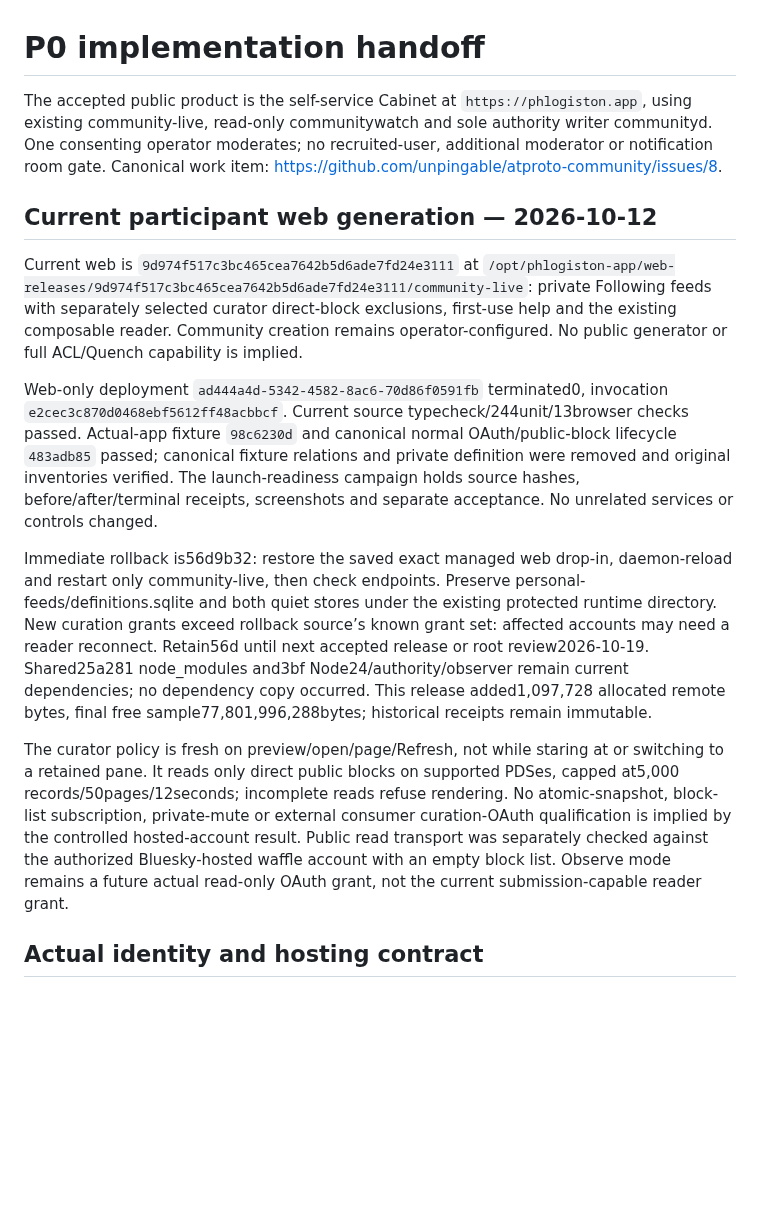
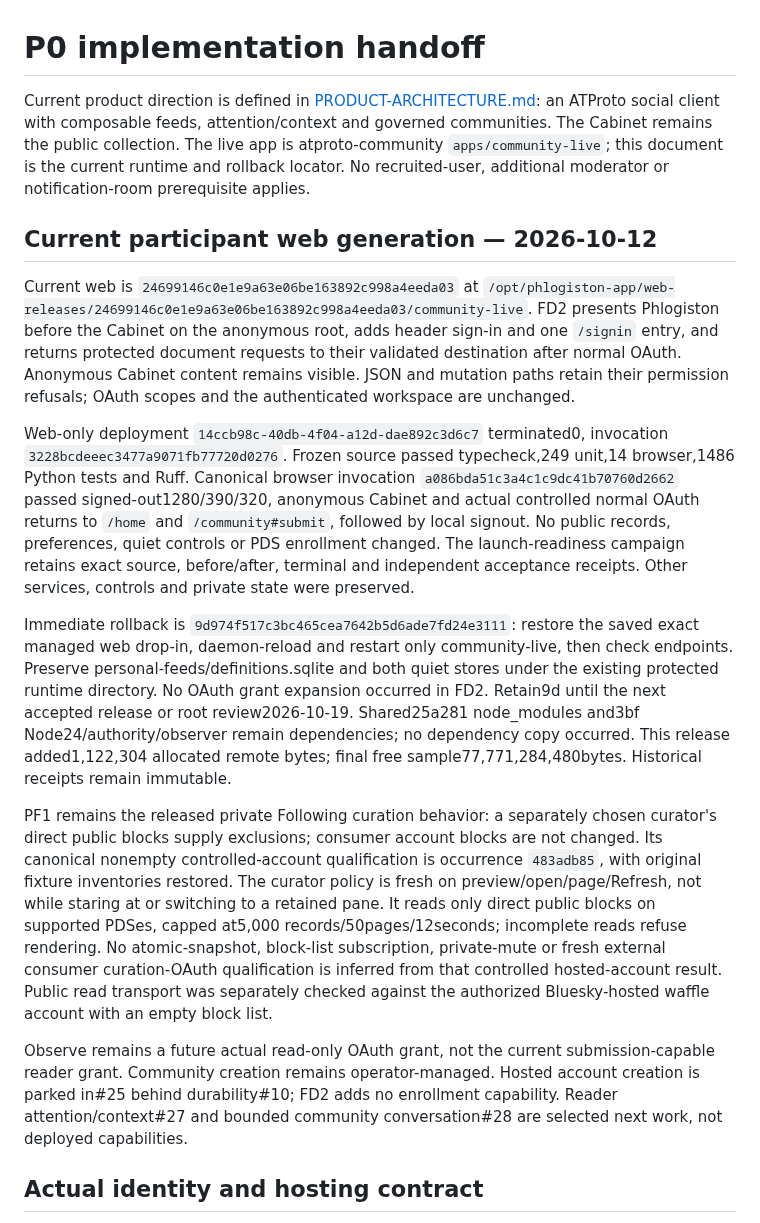
Before and after one commit to unpingable/phlogiston-pds-appview, a Markdown page: docs/P0-IMPLEMENTATION-HANDOFF.md, the part around the change. Rendered like a GitHub page; blank space fills up the shorter version.

Commit message:
docs: record deployed signed-out entry and exact rollback

```diff
--- a/docs/P0-IMPLEMENTATION-HANDOFF.md
+++ b/docs/P0-IMPLEMENTATION-HANDOFF.md
@@ -1,16 +1,18 @@
 # P0 implementation handoff
 
-The accepted public product is the self-service Cabinet at `https://phlogiston.app`, using existing community-live, read-only communitywatch and sole authority writer communityd. One consenting operator moderates; no recruited-user, additional moderator or notification room gate. Canonical work item: https://github.com/unpingable/atproto-community/issues/8.
+Current product direction is defined in [PRODUCT-ARCHITECTURE.md](PRODUCT-ARCHITECTURE.md): an ATProto social client with composable feeds, attention/context and governed communities. The Cabinet remains the public collection. The live app is atproto-community `apps/community-live`; this document is the current runtime and rollback locator. No recruited-user, additional moderator or notification-room prerequisite applies.
 
 ## Current participant web generation — 2026-10-12
 
-Current web is `9d974f517c3bc465cea7642b5d6ade7fd24e3111` at `/opt/phlogiston-app/web-releases/9d974f517c3bc465cea7642b5d6ade7fd24e3111/community-live`: private Following feeds with separately selected curator direct-block exclusions, first-use help and the existing composable reader. Community creation remains operator-configured. No public generator or full ACL/Quench capability is implied.
+Current web is `24699146c0e1e9a63e06be163892c998a4eeda03` at `/opt/phlogiston-app/web-releases/24699146c0e1e9a63e06be163892c998a4eeda03/community-live`. FD2 presents Phlogiston before the Cabinet on the anonymous root, adds header sign-in and one `/signin` entry, and returns protected document requests to their validated destination after normal OAuth. Anonymous Cabinet content remains visible. JSON and mutation paths retain their permission refusals; OAuth scopes and the authenticated workspace are unchanged.
 
-Web-only deployment `ad444a4d-5342-4582-8ac6-70d86f0591fb` terminated0, invocation `e2cec3c870d0468ebf5612ff48acbbcf`. Current source typecheck/244unit/13browser checks passed. Actual-app fixture `98c6230d` and canonical normal OAuth/public-block lifecycle `483adb85` passed; canonical fixture relations and private definition were removed and original inventories verified. The launch-readiness campaign holds source hashes, before/after/terminal receipts, screenshots and separate acceptance. No unrelated services or controls changed.
+Web-only deployment `14ccb98c-40db-4f04-a12d-dae892c3d6c7` terminated0, invocation `3228bcdeeec3477a9071fb77720d0276`. Frozen source passed typecheck,249 unit,14 browser,1486 Python tests and Ruff. Canonical browser invocation `a086bda51c3a4c1c9dc41b70760d2662` passed signed-out1280/390/320, anonymous Cabinet and actual controlled normal OAuth returns to `/home` and `/community#submit`, followed by local signout. No public records, preferences, quiet controls or PDS enrollment changed. The launch-readiness campaign retains exact source, before/after, terminal and independent acceptance receipts. Other services, controls and private state were preserved.
 
-Immediate rollback is56d9b32: restore the saved exact managed web drop-in, daemon-reload and restart only community-live, then check endpoints. Preserve personal-feeds/definitions.sqlite and both quiet stores under the existing protected runtime directory. New curation grants exceed rollback source’s known grant set: affected accounts may need a reader reconnect. Retain56d until next accepted release or root review2026-10-19. Shared25a281 node_modules and3bf Node24/authority/observer remain current dependencies; no dependency copy occurred. This release added1,097,728 allocated remote bytes, final free sample77,801,996,288bytes; historical receipts remain immutable.
+Immediate rollback is `9d974f517c3bc465cea7642b5d6ade7fd24e3111`: restore the saved exact managed web drop-in, daemon-reload and restart only community-live, then check endpoints. Preserve personal-feeds/definitions.sqlite and both quiet stores under the existing protected runtime directory. No OAuth grant expansion occurred in FD2. Retain9d until the next accepted release or root review2026-10-19. Shared25a281 node_modules and3bf Node24/authority/observer remain dependencies; no dependency copy occurred. This release added1,122,304 allocated remote bytes; final free sample77,771,284,480bytes. Historical receipts remain immutable.
 
-The curator policy is fresh on preview/open/page/Refresh, not while staring at or switching to a retained pane. It reads only direct public blocks on supported PDSes, capped at5,000 records/50pages/12seconds; incomplete reads refuse rendering. No atomic-snapshot, block-list subscription, private-mute or external consumer curation-OAuth qualification is implied by the controlled hosted-account result. Public read transport was separately checked against the authorized Bluesky-hosted waffle account with an empty block list. Observe mode remains a future actual read-only OAuth grant, not the current submission-capable reader grant.
+PF1 remains the released private Following curation behavior: a separately chosen curator's direct public blocks supply exclusions; consumer account blocks are not changed. Its canonical nonempty controlled-account qualification is occurrence `483adb85`, with original fixture inventories restored. The curator policy is fresh on preview/open/page/Refresh, not while staring at or switching to a retained pane. It reads only direct public blocks on supported PDSes, capped at5,000 records/50pages/12seconds; incomplete reads refuse rendering. No atomic-snapshot, block-list subscription, private-mute or fresh external consumer curation-OAuth qualification is inferred from that controlled hosted-account result. Public read transport was separately checked against the authorized Bluesky-hosted waffle account with an empty block list.
+
+Observe remains a future actual read-only OAuth grant, not the current submission-capable reader grant. Community creation remains operator-managed. Hosted account creation is parked in#25 behind durability#10; FD2 adds no enrollment capability. Reader attention/context#27 and bounded community conversation#28 are selected next work, not deployed capabilities.
 
 ## Actual identity and hosting contract
 
```
